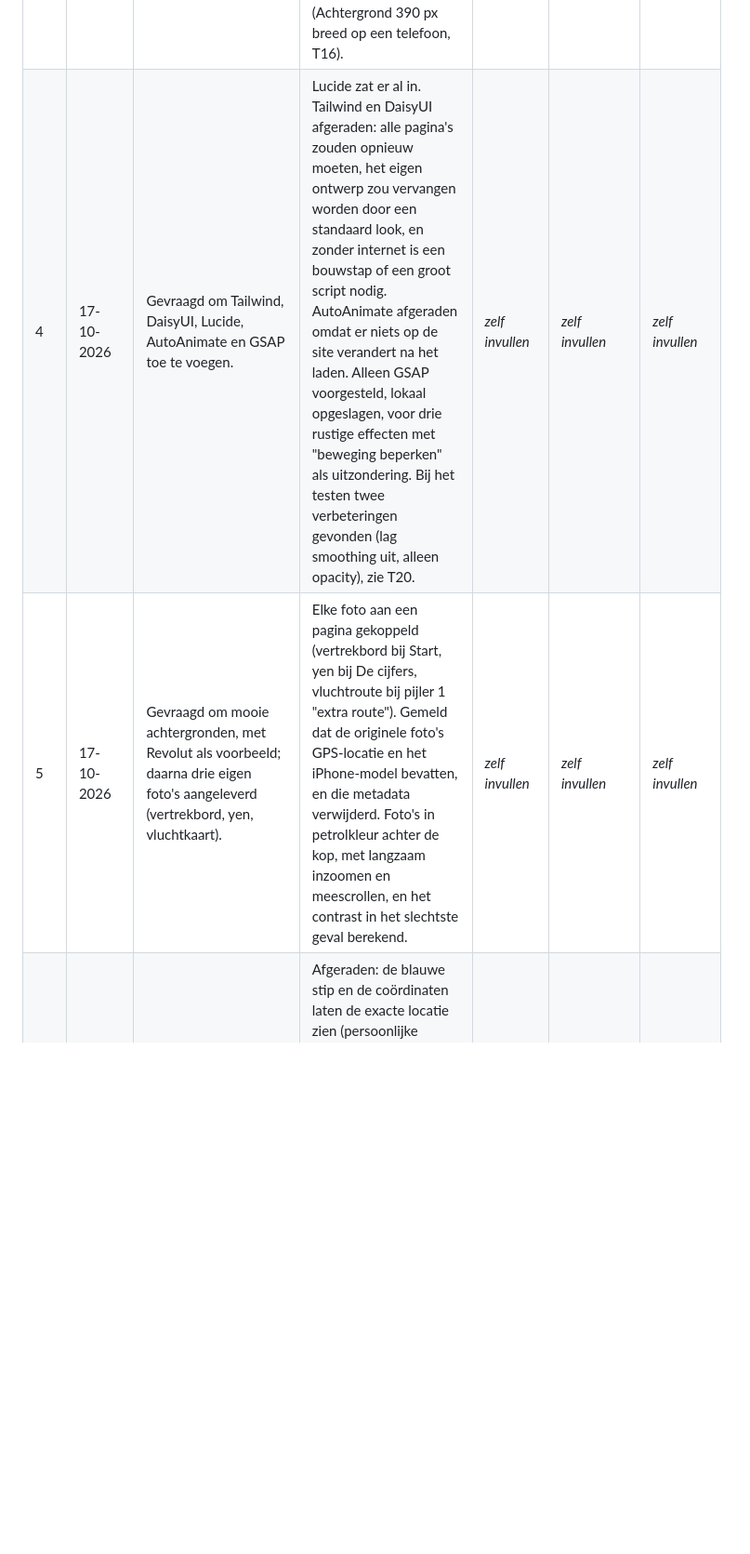
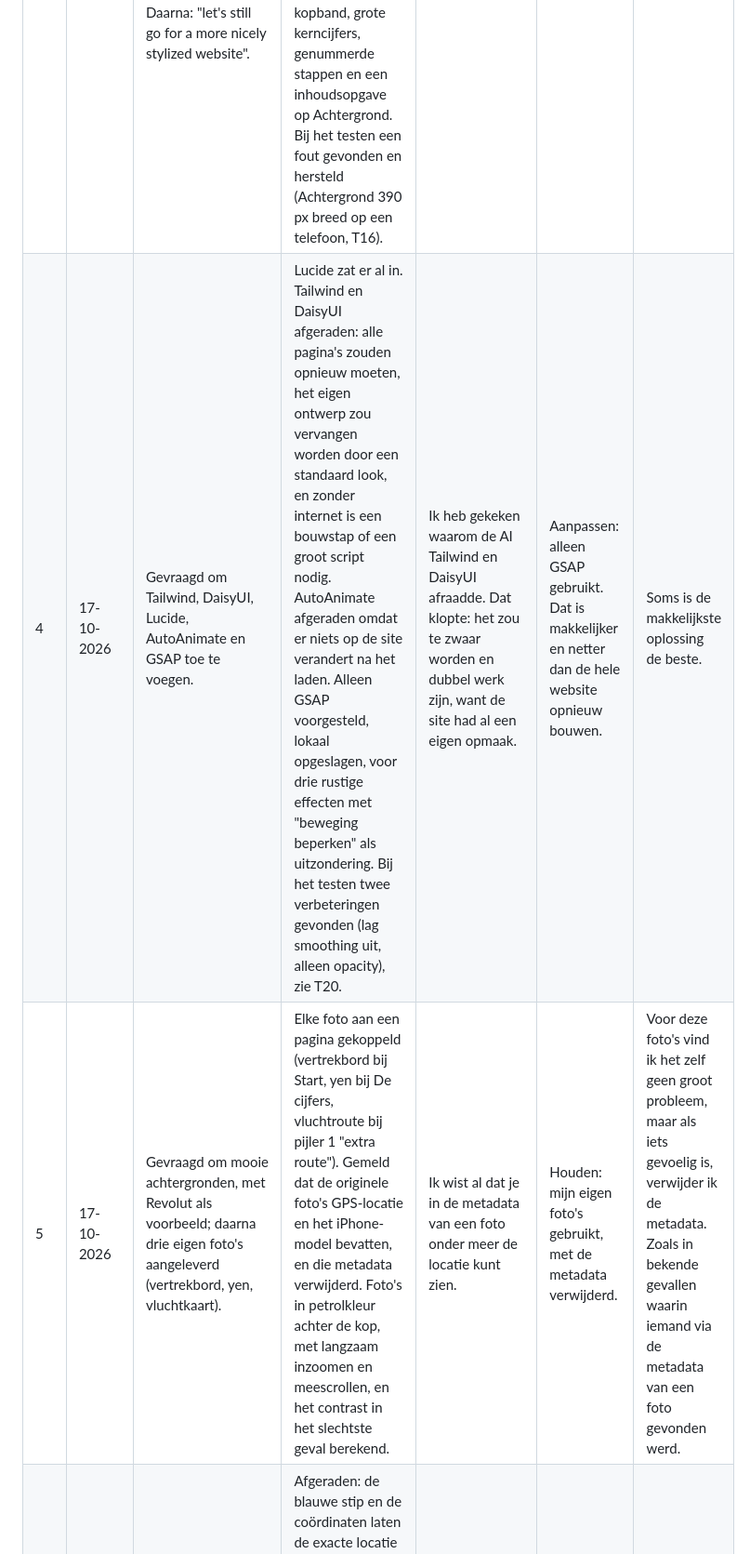
Before and after one commit to itsleloli/Wise-Website, a Markdown page: ai-log.md, the part around one of its changes. Shown at 93% size. Drawn GitHub-style; blank space fills up the shorter version.

Commit message:
AI-log: eigen controle, keuze en leerpunt bij logmoment 4, 5, 7, 9 en 10
Co-Authored-By: Claude Opus 5.5 <noreply@anthropic.com>

```diff
--- a/ai-log.md
+++ b/ai-log.md
@@ -12,6 +12,6 @@ hebt gecontroleerd en besloten.
 | 1 | 17-10-2026 | Adviesrapport (pdf) en de opdracht voor de website gegeven: "We need to make a website for it." | Vier pagina's (start, cijfers, advies, bronnen); doelgroep management van Wise; twee grafieken als losse SVG-bestanden (omzet per inkomstenstroom, kosten van overmaken); een schets van pijler 2; README, testlog en deze AI-log. Ook zelf getest: links, openen zonder server, kopiëren, 375 px, en een afgekapte bronregel in grafiek 2 gevonden en hersteld. | *zelf invullen* | *zelf invullen* | *zelf invullen* |
 | 2 | 17-10-2026 | Dia's van de opdracht gedeeld ("Een website voor jouw bezoeker", "Een complete map die lokaal werkt", "Twee grafieken met controleerbare uitleg") en gevraagd de site daarop te verbeteren. | Site vergeleken met de dia's: een Achtergrond-pagina met begrippen, perioden en beperkingen (in plaats van alleen Bronnen), uitleg van vaktermen bij het eerste gebruik, een map `data/` met de cijfers per grafiek als CSV met bron, en een opmerking in grafiek 2 dat de Wise-staaf een ander soort meting is. Daarbij een eigen fout gevonden en hersteld (opmerking liep uit de grafiek, T11). | *zelf invullen* | *zelf invullen* | *zelf invullen* |
 | 3 | 17-10-2026 | Gevraagd om de vormgeving persoonlijker en minder "AI-achtig" te maken, met een lijst met eisen (design tokens, twee lettertypes, typeschaal, knoppen, toegankelijkheid, Open Graph). Daarna: "let's still go for a more nicely stylized website". | Eerst de tokens voorgesteld (warme neutrale kleuren, één petrolkleurig accent, Fraunces en IBM Plex Sans). Daarbij gezegd waar de eisen botsen met de opdracht: Google Fonts en een icoonbibliotheek van internet werken niet zonder internet, dus lokaal opgeslagen. Nieuwe opmaak met gekleurde kopband, grote kerncijfers, genummerde stappen en een inhoudsopgave op Achtergrond. Bij het testen een fout gevonden en hersteld (Achtergrond 390 px breed op een telefoon, T16). | *zelf invullen* | *zelf invullen* | *zelf invullen* |
-| 4 | 17-10-2026 | Gevraagd om Tailwind, DaisyUI, Lucide, AutoAnimate en GSAP toe te voegen. | Lucide zat er al in. Tailwind en DaisyUI afgeraden: alle pagina's zouden opnieuw moeten, het eigen ontwerp zou vervangen worden door een standaard look, en zonder internet is een bouwstap of een groot script nodig. AutoAnimate afgeraden omdat er niets op de site verandert na het laden. Alleen GSAP voorgesteld, lokaal opgeslagen, voor drie rustige effecten met "beweging beperken" als uitzondering. Bij het testen twee verbeteringen gevonden (lag smoothing uit, alleen opacity), zie T20. | *zelf invullen* | *zelf invullen* | *zelf invullen* |
-| 5 | 17-10-2026 | Gevraagd om mooie achtergronden, met Revolut als voorbeeld; daarna drie eigen foto's aangeleverd (vertrekbord, yen, vluchtkaart). | Elke foto aan een pagina gekoppeld (vertrekbord bij Start, yen bij De cijfers, vluchtroute bij pijler 1 "extra route"). Gemeld dat de originele foto's GPS-locatie en het iPhone-model bevatten, en die metadata verwijderd. Foto's in petrolkleur achter de kop, met langzaam inzoomen en meescrollen, en het contrast in het slechtste geval berekend. | *zelf invullen* | *zelf invullen* | *zelf invullen* |
+| 4 | 17-10-2026 | Gevraagd om Tailwind, DaisyUI, Lucide, AutoAnimate en GSAP toe te voegen. | Lucide zat er al in. Tailwind en DaisyUI afgeraden: alle pagina's zouden opnieuw moeten, het eigen ontwerp zou vervangen worden door een standaard look, en zonder internet is een bouwstap of een groot script nodig. AutoAnimate afgeraden omdat er niets op de site verandert na het laden. Alleen GSAP voorgesteld, lokaal opgeslagen, voor drie rustige effecten met "beweging beperken" als uitzondering. Bij het testen twee verbeteringen gevonden (lag smoothing uit, alleen opacity), zie T20. | Ik heb gekeken waarom de AI Tailwind en DaisyUI afraadde. Dat klopte: het zou te zwaar worden en dubbel werk zijn, want de site had al een eigen opmaak. | Aanpassen: alleen GSAP gebruikt. Dat is makkelijker en netter dan de hele website opnieuw bouwen. | Soms is de makkelijkste oplossing de beste. |
+| 5 | 17-10-2026 | Gevraagd om mooie achtergronden, met Revolut als voorbeeld; daarna drie eigen foto's aangeleverd (vertrekbord, yen, vluchtkaart). | Elke foto aan een pagina gekoppeld (vertrekbord bij Start, yen bij De cijfers, vluchtroute bij pijler 1 "extra route"). Gemeld dat de originele foto's GPS-locatie en het iPhone-model bevatten, en die metadata verwijderd. Foto's in petrolkleur achter de kop, met langzaam inzoomen en meescrollen, en het contrast in het slechtste geval berekend. | Ik wist al dat je in de metadata van een foto onder meer de locatie kunt zien. | Houden: mijn eigen foto's gebruikt, met de metadata verwijderd. | Voor deze foto's vind ik het zelf geen groot probleem, maar als iets gevoelig is, verwijder ik de metadata. Zoals in bekende gevallen waarin iemand via de metadata van een foto gevonden werd. |
 | 6 | 17-10-2026 | Twee schermafbeeldingen van Google Maps voorgesteld als achtergrond voor de pagina Achtergrond. | Afgeraden: de blauwe stip en de coördinaten laten de exacte locatie zien (persoonlijke gegevens), de kaart is van Google en de knoppen van de app maken het onrustig. In plaats daarvan een eigen getekend routepatroon in de huisstijl, waarvan GSAP de lijnen tekent. Bij het testen het contrast op telefoon verbeterd (T30). | *zelf invullen* | *zelf invullen* | *zelf invullen* |
```
Also changed, not shown: other parts of ai-log.md (+3 -3 lines).
